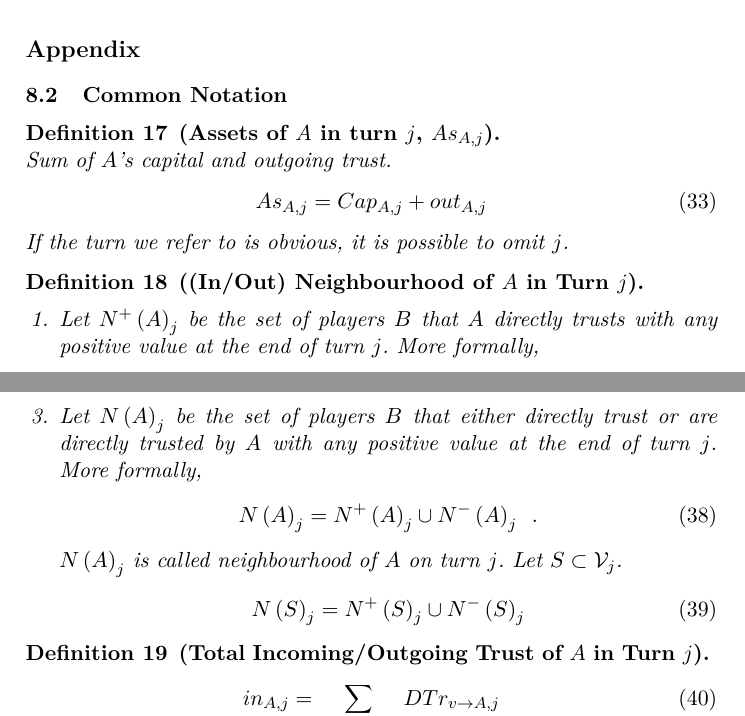
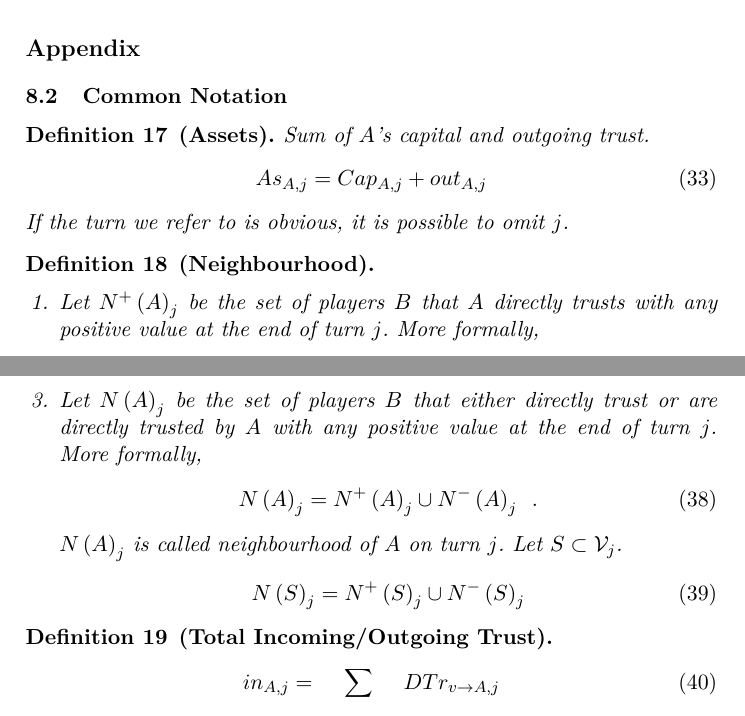
Before and after one commit to decrypto-org/TrustIsRisk, a LaTeX paper (paperEng.tex): two parts of pages 16 and 17 of 27, joined at a grey line, cut so that both start at the same text. Compiled offline with pdfLaTeX.

Commit message:
inline definitions

```diff
--- a/paperEng.tex
+++ b/paperEng.tex
@@ -1016,14 +1016,14 @@ while (True)
 
   \section*{Appendix}
     \subsection{Common Notation}
-     \begin{definition}[Assets of $A$ in turn $j$, $As_{A, j}$] \ \\
+     \begin{definition}[Assets]
         Sum of $A$'s capital and outgoing trust.
         \begin{equation}
            As_{A, j} = Cap_{A, j} + out_{A, j}
         \end{equation}
         If the turn we refer to is obvious, it is possible to omit $j$.
      \end{definition}
-     \begin{definition}[(In/Out) Neighbourhood of $A$ in Turn $j$] \
+     \begin{definition}[Neighbourhood]
         \label{neighbourhood}
         \begin{enumerate}
            \item Let $N^{+}\left(A\right)_j$ be the set of players $B$ that $A$ directly trusts with any positive value at
@@ -1060,7 +1060,7 @@ while (True)
 %              enumeration of the set players.
         \end{enumerate}
      \end{definition}
-     \begin{definition}[Total Incoming/Outgoing Trust of $A$ in Turn $j$]
+     \begin{definition}[Total Incoming/Outgoing Trust]
      \label{inouttrust}
         \begin{equation}
            in_{A, j} = \sum\limits_{v \in N^{-}\left(A\right)_j}DTr_{v \rightarrow A, j}
```
Also changed, not shown: paperEng.pdf, paperEng.tex (2 more changed lines).
